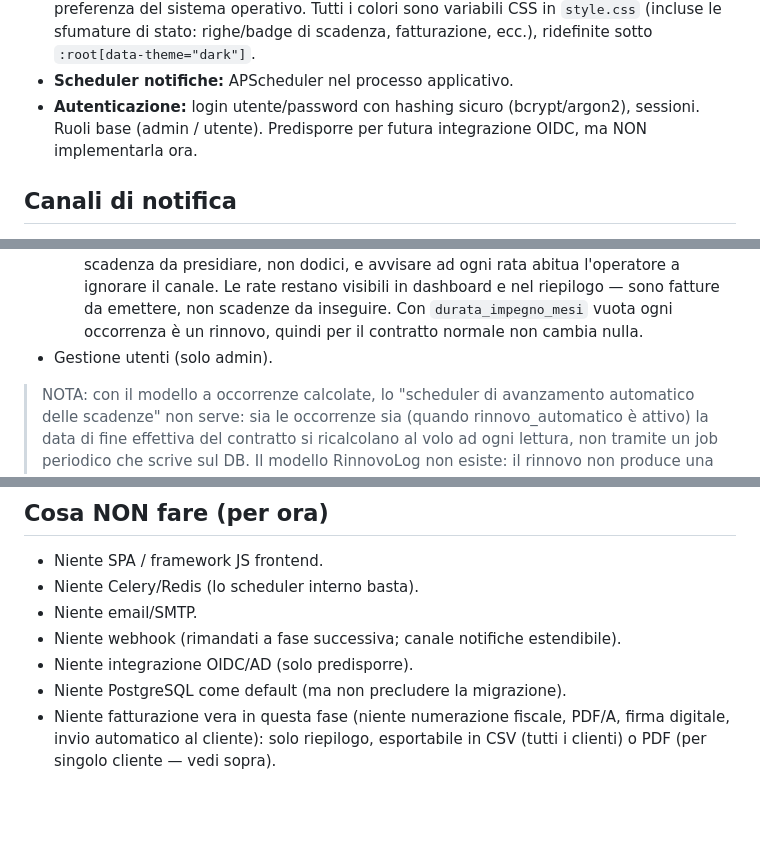
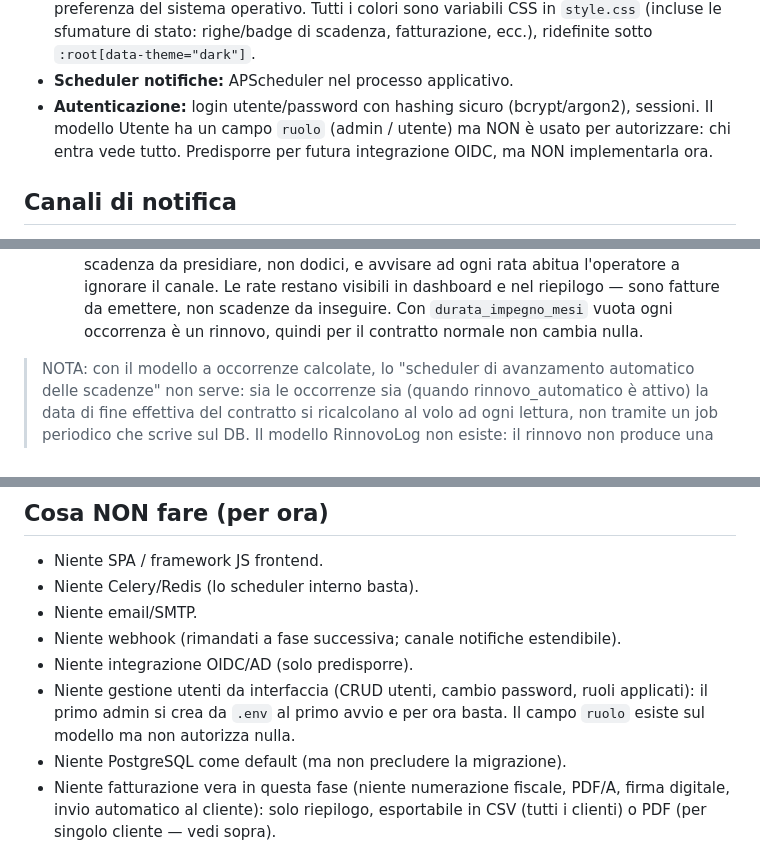
Before and after one commit to wtrucci/scadenziario, a Markdown page: CLAUDE.md, 3 parts joined by grey strips. GitHub-like rendering; blank space fills up the shorter version.

Commit message:
La gestione utenti esce dallo scopo
Era elencata fra le funzionalità ma non è mai esistita: nessuna rotta,
nessun template, /utenti risponde 404. Un documento che promette qualcosa
che non c'è è peggio di un documento che tace, perché nessuno va a
verificare.

Passa fra le cose da NON fare per ora: il primo admin si crea da .env al
primo avvio e per l'uso attuale basta. Il campo ruolo resta sul modello ma
la sezione autenticazione ora dice a chiare lettere che non autorizza
nulla, invece di lasciar credere che i ruoli siano applicati.

Co-Authored-By: Claude Opus 5 <noreply@anthropic.com>

```diff
--- a/CLAUDE.md
+++ b/CLAUDE.md
@@ -46,8 +46,9 @@ le scelte tecniche quando non sono banali.
   scadenza, fatturazione, ecc.), ridefinite sotto `:root[data-theme="dark"]`.
 - **Scheduler notifiche:** APScheduler nel processo applicativo.
 - **Autenticazione:** login utente/password con hashing sicuro (bcrypt/argon2),
-  sessioni. Ruoli base (admin / utente). Predisporre per futura integrazione
-  OIDC, ma NON implementarla ora.
+  sessioni. Il modello Utente ha un campo `ruolo` (admin / utente) ma NON è
+  usato per autorizzare: chi entra vede tutto. Predisporre per futura
+  integrazione OIDC, ma NON implementarla ora.
 
 ## Canali di notifica
 
@@ -239,7 +240,6 @@ le scelte tecniche quando non sono banali.
     dashboard e nel riepilogo — sono fatture da emettere, non scadenze da
     inseguire. Con `durata_impegno_mesi` vuota ogni occorrenza è un rinnovo,
     quindi per il contratto normale non cambia nulla.
-- Gestione utenti (solo admin).
 
 > NOTA: con il modello a occorrenze calcolate, lo "scheduler di avanzamento
 > automatico delle scadenze" non serve: sia le occorrenze sia (quando
@@ -274,6 +274,9 @@ le scelte tecniche quando non sono banali.
 - Niente email/SMTP.
 - Niente webhook (rimandati a fase successiva; canale notifiche estendibile).
 - Niente integrazione OIDC/AD (solo predisporre).
+- Niente gestione utenti da interfaccia (CRUD utenti, cambio password, ruoli
+  applicati): il primo admin si crea da `.env` al primo avvio e per ora basta.
+  Il campo `ruolo` esiste sul modello ma non autorizza nulla.
 - Niente PostgreSQL come default (ma non precludere la migrazione).
 - Niente fatturazione vera in questa fase (niente numerazione fiscale,
   PDF/A, firma digitale, invio automatico al cliente): solo riepilogo,
```
